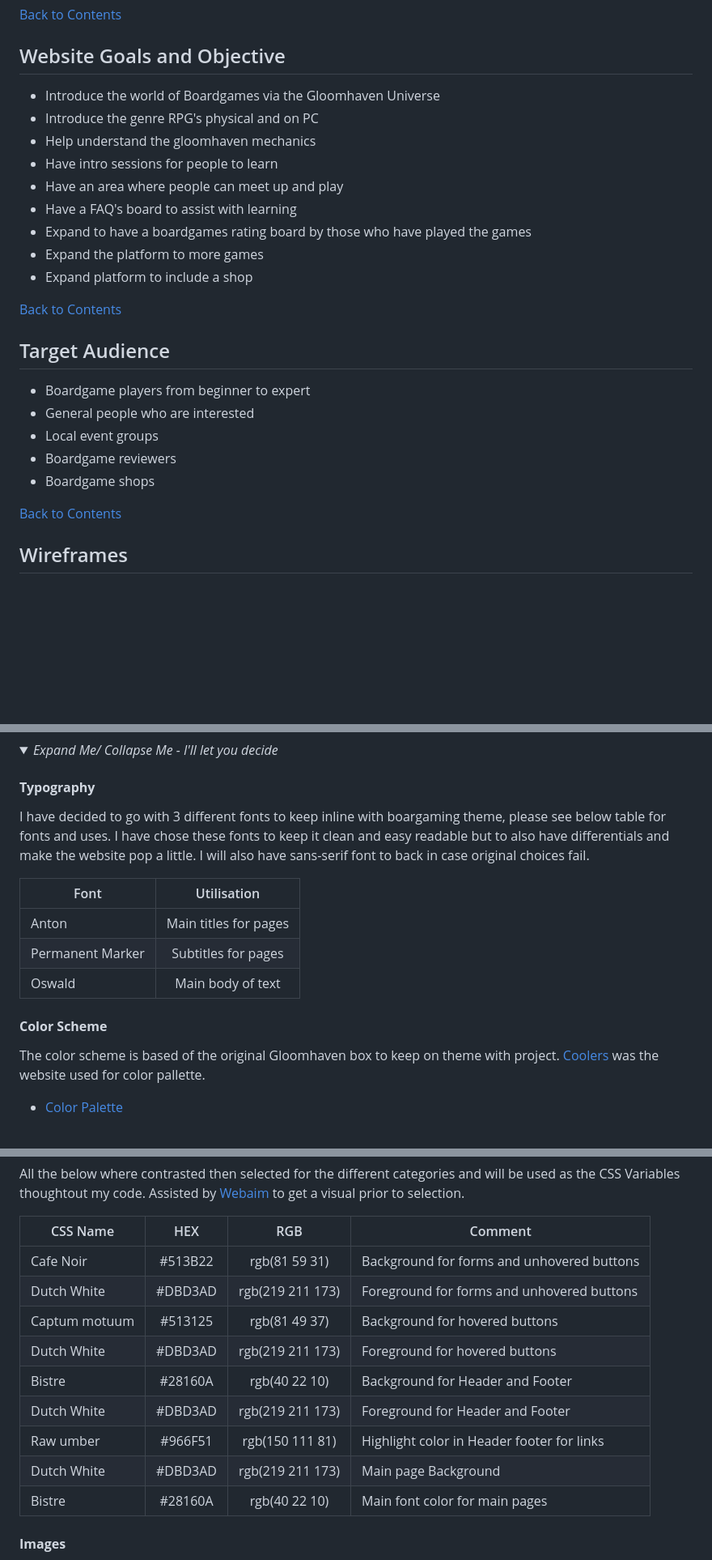
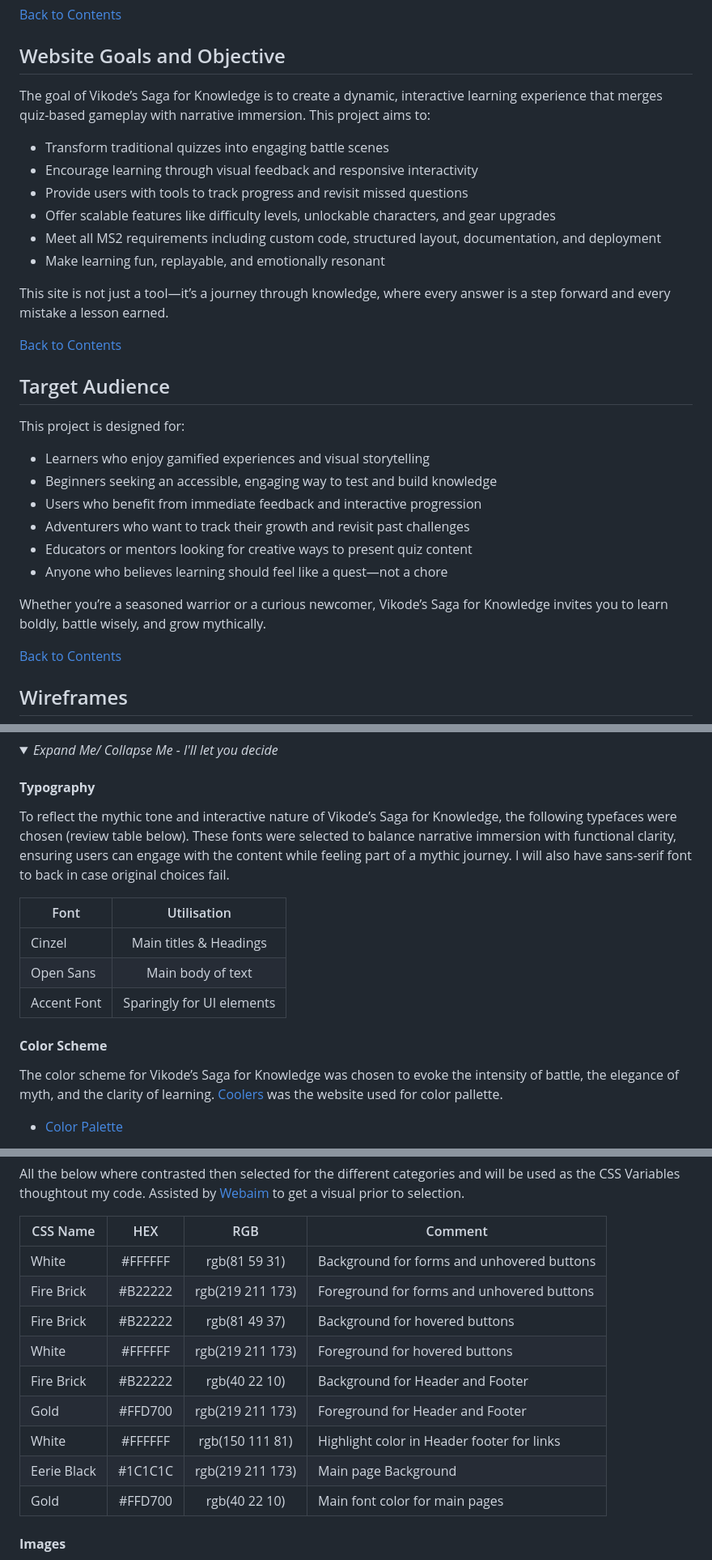
Before and after one commit to JLatham85/vikodes-saga-for-knowledge, a Markdown page: README.md, 3 parts joined by grey strips. Shown at 81% size. GitHub-like rendering; blank space fills up the shorter version.

Commit message:
v2 add website goals, objective & target audience, typography and color scheme

```diff
--- a/README.md
+++ b/README.md
@@ -98,25 +98,31 @@ To ensure the Saga for Knowledge meets the needs of its adventurers, the followi
 
 ## Website Goals and Objective<!--Whats my aim for this website-->
 
-- Introduce the world of Boardgames via the Gloomhaven Universe
-- Introduce the genre RPG's physical and on PC
-- Help understand the gloomhaven mechanics
-- Have intro sessions for people to learn
-- Have an area where people can meet up and play
-- Have a FAQ's board to assist with learning
-- Expand to have a boardgames rating board by those who have played the games
-- Expand the platform to more games
-- Expand platform to include a shop
+The goal of Vikode’s Saga for Knowledge is to create a dynamic, interactive learning experience that merges quiz-based gameplay with narrative immersion. This project aims to:
+
+- Transform traditional quizzes into engaging battle scenes
+- Encourage learning through visual feedback and responsive interactivity
+- Provide users with tools to track progress and revisit missed questions
+- Offer scalable features like difficulty levels, unlockable characters, and gear upgrades
+- Meet all MS2 requirements including custom code, structured layout, documentation, and deployment
+- Make learning fun, replayable, and emotionally resonant
+
+This site is not just a tool—it’s a journey through knowledge, where every answer is a step forward and every mistake a lesson earned.
 
 [Back to Contents](#contents)
 
 ## Target Audience<!--Who or what audience is the website aimed at-->
 
-- Boardgame players from beginner to expert
-- General people who are interested
-- Local event groups
-- Boardgame reviewers
-- Boardgame shops
+This project is designed for:
+
+- Learners who enjoy gamified experiences and visual storytelling
+- Beginners seeking an accessible, engaging way to test and build knowledge
+- Users who benefit from immediate feedback and interactive progression
+- Adventurers who want to track their growth and revisit past challenges
+- Educators or mentors looking for creative ways to present quiz content
+- Anyone who believes learning should feel like a quest—not a chore
+
+Whether you’re a seasoned warrior or a curious newcomer, Vikode’s Saga for Knowledge invites you to learn boldly, battle wisely, and grow mythically.
 
 [Back to Contents](#contents)
 
@@ -223,19 +229,19 @@ To ensure the Saga for Knowledge meets the needs of its adventurers, the followi
 
 #### **Typography**
 
-I have decided to go with 3 different fonts to keep inline with boargaming theme, please see below table for fonts and uses. I have chose these fonts to keep it clean and easy readable but to also have differentials and make the website pop a little. I will also have sans-serif font to back in case original choices fail.
+To reflect the mythic tone and interactive nature of Vikode’s Saga for Knowledge, the following typefaces were chosen (review table below). These fonts were selected to balance narrative immersion with functional clarity, ensuring users can engage with the content while feeling part of a mythic journey. I will also have sans-serif font to back in case original choices fail.
 
-| Font             |      Utilisation      |
-| ---------------- | :-------------------: |
-| Anton            | Main titles for pages |
-| Permanent Marker |  Subtitles for pages  |
-| Oswald           |   Main body of text   |
+| Font             |      Utilisation         |
+| ---------------- | :----------------------: |
+| Cinzel           | Main titles & Headings   |
+| Open Sans        | Main body of text        |
+| Accent Font      | Sparingly for UI elements|
 
 #### **Color Scheme** <!--Use a contrast site as well and mention this-->
 
 <!--CSS Name - Color in css thats pre-determined-->
 
-The color scheme is based of the original Gloomhaven box to keep on theme with project. [Coolers](https://coolors.co/) was the website used for color pallette.
+The color scheme for Vikode’s Saga for Knowledge was chosen to evoke the intensity of battle, the elegance of myth, and the clarity of learning. [Coolers](https://coolors.co/) was the website used for color pallette.
 
 - [Color Palette](docs/design/color-palette.png)
 
@@ -251,15 +257,15 @@ All the below where contrasted then selected for the different categories and wi
 
 | CSS Name      |   HEX   |       RGB        | Comment                                    |
 | ------------- | :-----: | :--------------: | ------------------------------------------ |
-| Cafe Noir     | #513B22 |  rgb(81 59 31)   | Background for forms and unhovered buttons |
-| Dutch White   | #DBD3AD | rgb(219 211 173) | Foreground for forms and unhovered buttons |
-| Captum motuum | #513125 |  rgb(81 49 37)   | Background for hovered buttons             |
-| Dutch White   | #DBD3AD | rgb(219 211 173) | Foreground for hovered buttons             |
-| Bistre        | #28160A |  rgb(40 22 10)   | Background for Header and Footer           |
-| Dutch White   | #DBD3AD | rgb(219 211 173) | Foreground for Header and Footer           |
-| Raw umber     | #966F51 | rgb(150 111 81)  | Highlight color in Header footer for links |
-| Dutch White   | #DBD3AD | rgb(219 211 173) | Main page Background                       |
-| Bistre        | #28160A |  rgb(40 22 10)   | Main font color for main pages             |
+| White     | #FFFFFF |  rgb(81 59 31)   | Background for forms and unhovered buttons |
+| Fire Brick   | #B22222 | rgb(219 211 173) | Foreground for forms and unhovered buttons |
+| Fire Brick | #B22222 |  rgb(81 49 37)   | Background for hovered buttons             |
+| White   | #FFFFFF | rgb(219 211 173) | Foreground for hovered buttons             |
+| Fire Brick        | #B22222 |  rgb(40 22 10)   | Background for Header and Footer           |
+| Gold   | #FFD700 | rgb(219 211 173) | Foreground for Header and Footer           |
+| White     | #FFFFFF | rgb(150 111 81)  | Highlight color in Header footer for links |
+| Eerie Black   | #1C1C1C | rgb(219 211 173) | Main page Background                       |
+| Gold        | #FFD700 |  rgb(40 22 10)   | Main font color for main pages             |
 
 #### **Images** <!--Insert any tools used to generate images and add which programme we used to render-->
 
```
